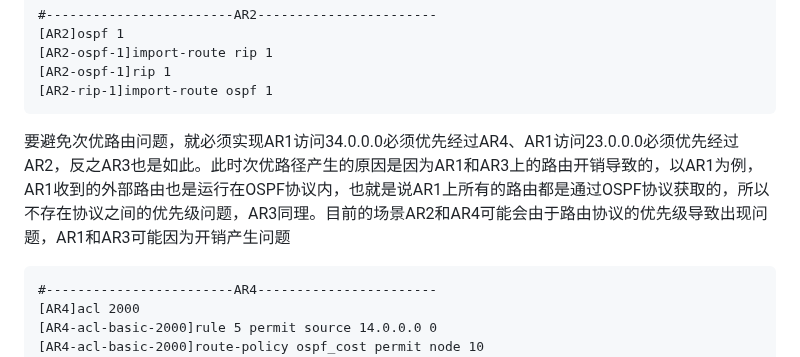
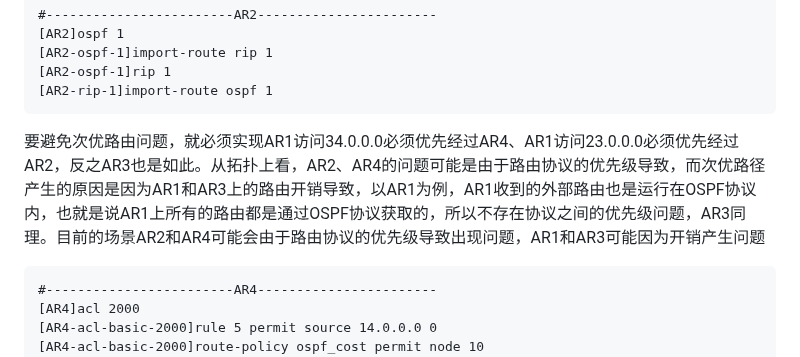
Before and after one commit to hebor/network, a Markdown page: HCIP/002.路由控制.md, the part around the change. GitHub-like rendering.

Commit message:
2024-1-30

````diff
--- a/HCIP/002.路由控制.md
+++ b/HCIP/002.路由控制.md
@@ -952,7 +952,7 @@ AR1会收到分别经由AR5和AR4去往5.5.5.5的路由，AR1会选出一条最
 [AR2-rip-1]import-route ospf 1
 ```
 
-要避免次优路由问题，就必须实现AR1访问34.0.0.0必须优先经过AR4、AR1访问23.0.0.0必须优先经过AR2，反之AR3也是如此。此时次优路径产生的原因是因为AR1和AR3上的路由开销导致的，以AR1为例，AR1收到的外部路由也是运行在OSPF协议内，也就是说AR1上所有的路由都是通过OSPF协议获取的，所以不存在协议之间的优先级问题，AR3同理。目前的场景AR2和AR4可能会由于路由协议的优先级导致出现问题，AR1和AR3可能因为开销产生问题
+要避免次优路由问题，就必须实现AR1访问34.0.0.0必须优先经过AR4、AR1访问23.0.0.0必须优先经过AR2，反之AR3也是如此。从拓扑上看，AR2、AR4的问题可能是由于路由协议的优先级导致，而次优路径产生的原因是因为AR1和AR3上的路由开销导致，以AR1为例，AR1收到的外部路由也是运行在OSPF协议内，也就是说AR1上所有的路由都是通过OSPF协议获取的，所以不存在协议之间的优先级问题，AR3同理。目前的场景AR2和AR4可能会由于路由协议的优先级导致出现问题，AR1和AR3可能因为开销产生问题
 
 ```VRP
 #------------------------AR4-----------------------
````
